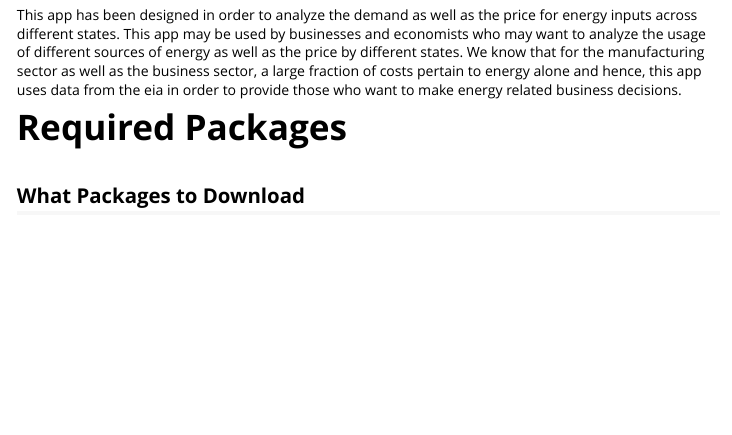
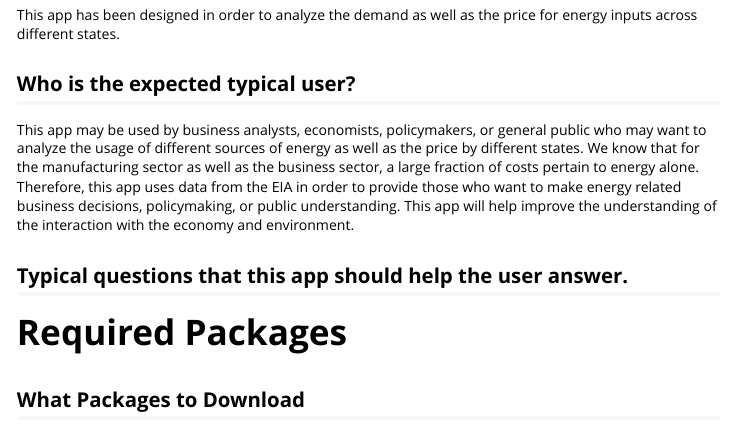
Before and after one commit to jaehee99/R-Shiny-App_US-EIA-Data, an R Markdown document (Energy Price and Demand app.Rmd): the page in a window 1100 px wide, from 220 px down. Rendered offline with R 4.5, knitr and Pandoc, with nearby package versions.

Commit message:
revised use case

```diff
--- a/Energy Price and Demand app.Rmd
+++ b/Energy Price and Demand app.Rmd
@@ -19,7 +19,16 @@ knitr::opts_chunk$set(
 
 # Use Case
 
-This app has been designed in order to analyze the demand as well as the price for energy inputs across different states. This app may be used by businesses and economists who may want to analyze the usage of different sources of energy as well as the price by different states. We know that for the manufacturing sector as well as the business sector, a large fraction of costs pertain to energy alone and hence, this app uses data from the eia in order to provide those who want to make energy related business decisions.
+This app has been designed in order to analyze the demand as well as the price for energy inputs across different states.
+
+## Who is the expected typical user?
+
+This app may be used by business analysts, economists, policymakers, or general public who may want to analyze the usage of different sources of energy as well as the price by different states.
+We know that for the manufacturing sector as well as the business sector, a large fraction of costs pertain to energy alone. Therefore, this app uses data from the EIA in order to provide those who want to make energy related business decisions, policymaking, or public understanding. This app will help improve the understanding of the interaction with the economy and environment.
+
+## Typical questions that this app should help the user answer.
+
+
 
 # Required Packages
 
```
Also changed, not shown: Energy-Price-and-Demand-app.html.
